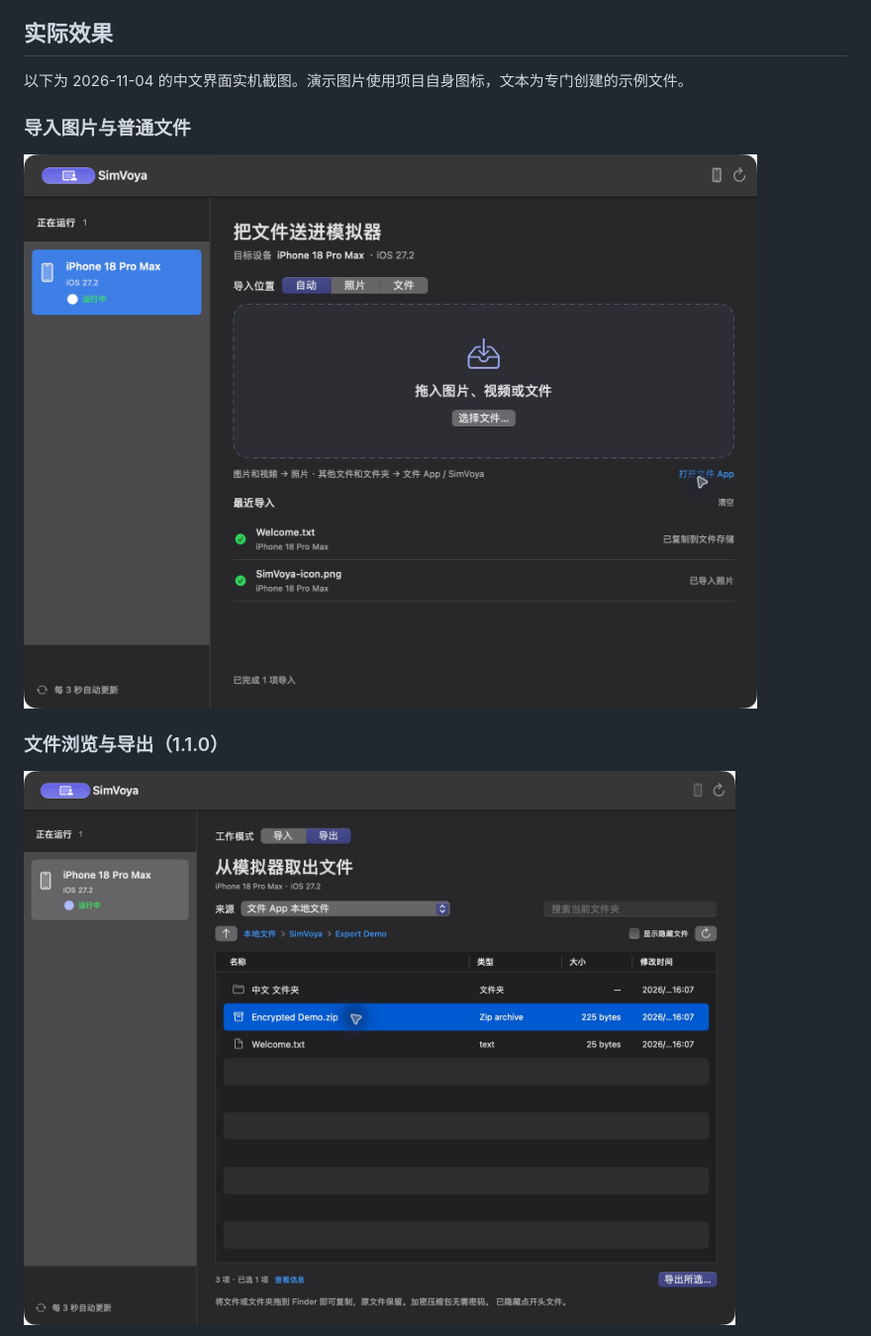
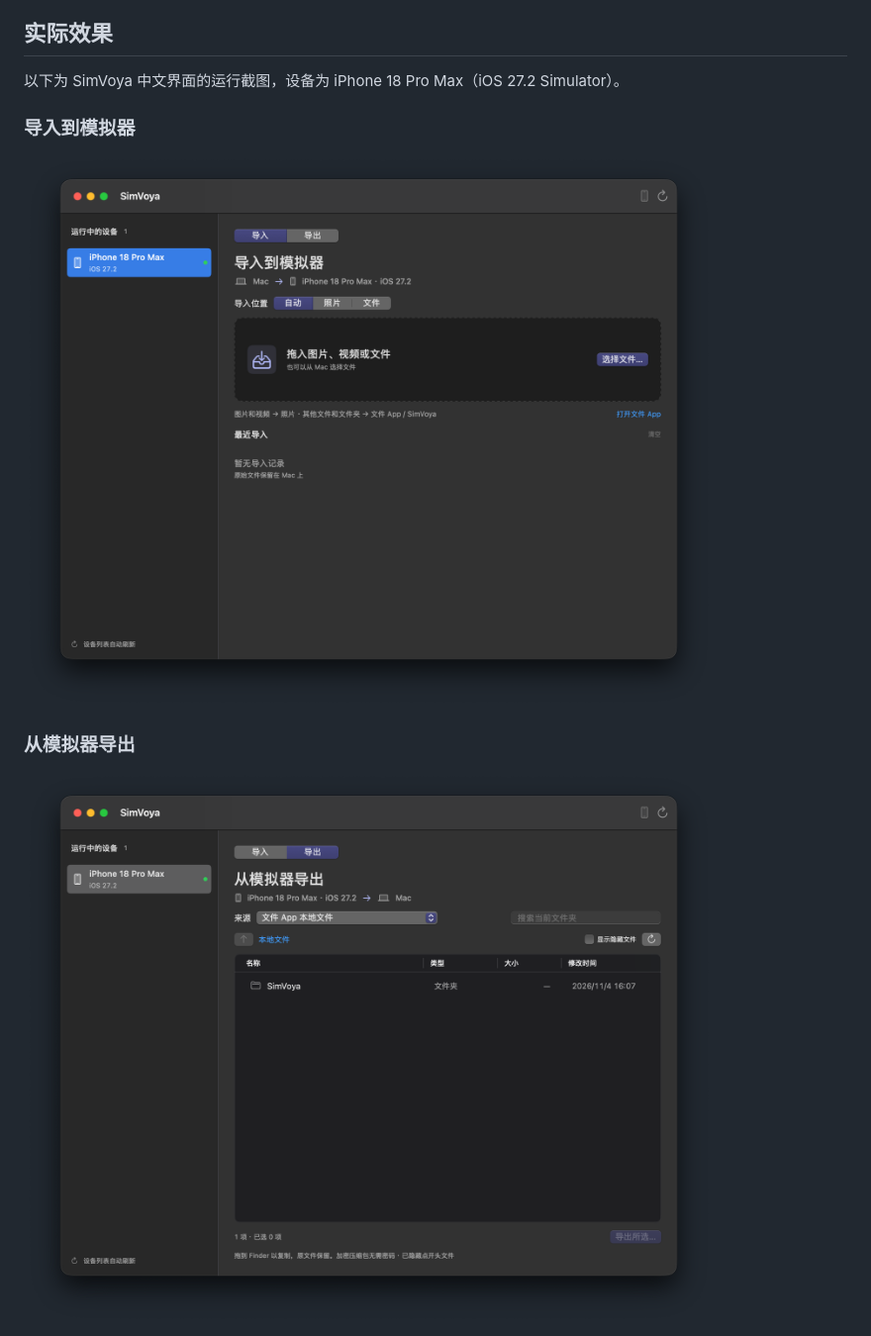
Before and after one commit to LFate/SimVoya, a Markdown page: README.md, the part around one of its changes. Shown at 99% size. Rendered like a GitHub page; pictures changed too: docs/screenshots/export-window.png (added), docs/screenshots/import-window.png (added).

Commit message:
Refresh README screenshots for the new interface

```diff
--- a/README.md
+++ b/README.md
@@ -26,13 +26,13 @@ SimVoya 是一个轻量的原生 macOS 工具：向运行中的模拟器导入
 
 ## 实际效果
 
-以下为 2026-11-04 的中文界面实机截图。演示图片使用项目自身图标，文本为专门创建的示例文件。
+以下为 SimVoya 中文界面的运行截图，设备为 iPhone 18 Pro Max（iOS 27.2 Simulator）。
 
-### 导入图片与普通文件
+### 导入到模拟器
 
-![SimVoya 实际导入结果：图片进入照片，Welcome.txt 复制到文件存储](docs/screenshots/import-results.jpg)
+![SimVoya 导入页，显示运行中的模拟器、导入位置和文件拖放区](docs/screenshots/import-window.png)
 
-### 文件浏览与导出（1.1.0）
+### 从模拟器导出
 
-![SimVoya 1.1.0 实际导出页面，显示文件夹、加密 ZIP 及文本文件](docs/screenshots/export-browser.jpg)
+![SimVoya 导出页，显示文件 App 的本地文件列表和 SimVoya 文件夹](docs/screenshots/export-window.png)
 
```
Also changed, not shown: other parts of README.md (+1 -7 lines).
